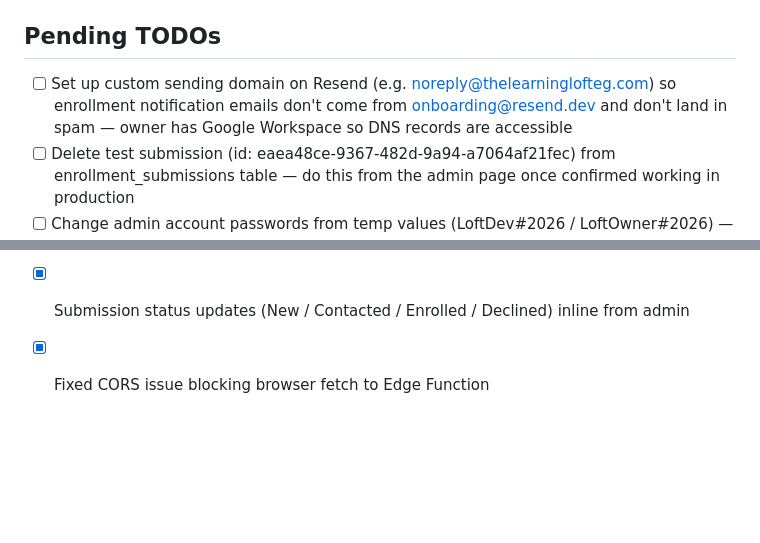
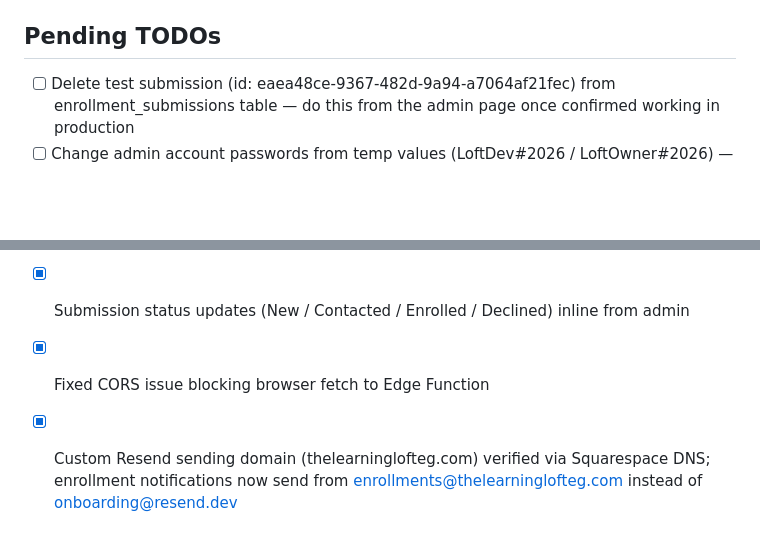
Before and after one commit to iLL57/learning-loft-elk-grove, a Markdown page: CLAUDE.md, 2 parts joined by grey strips. GitHub-like rendering; blank space fills up the shorter version.

Commit message:
Update CLAUDE.md: mark Resend domain setup complete

```diff
--- a/CLAUDE.md
+++ b/CLAUDE.md
@@ -124,7 +124,6 @@ Copy nav and footer from an existing page — don't rewrite them.
 - New database tables → new migration file with timestamp prefix (`YYYYMMDDHHMMSS_description.sql`). Never edit existing migration files.
 
 ## Pending TODOs
-- [ ] Set up custom sending domain on Resend (e.g. noreply@thelearninglofteg.com) so enrollment notification emails don't come from onboarding@resend.dev and don't land in spam — owner has Google Workspace so DNS records are accessible
 - [ ] Delete test submission (id: eaea48ce-9367-482d-9a94-a7064af21fec) from enrollment_submissions table — do this from the admin page once confirmed working in production
 - [ ] Change admin account passwords from temp values (LoftDev#2026 / LoftOwner#2026) — do via Supabase dashboard → Authentication → Users
 - [ ] Owner (info@thelearninglofteg.com) to create a personal Google Workspace email for day-to-day use; keep info@ for site/client contact
@@ -136,3 +135,4 @@ Copy nav and footer from an existing page — don't rewrite them.
 - [x] Admin dashboard (admin.html): Supabase Auth login + three tabs (Submissions, Enrolled Families, Leads & Outreach)
 - [x] Submission status updates (New / Contacted / Enrolled / Declined) inline from admin
 - [x] Fixed CORS issue blocking browser fetch to Edge Function
+- [x] Custom Resend sending domain (thelearninglofteg.com) verified via Squarespace DNS; enrollment notifications now send from enrollments@thelearninglofteg.com instead of onboarding@resend.dev
```
